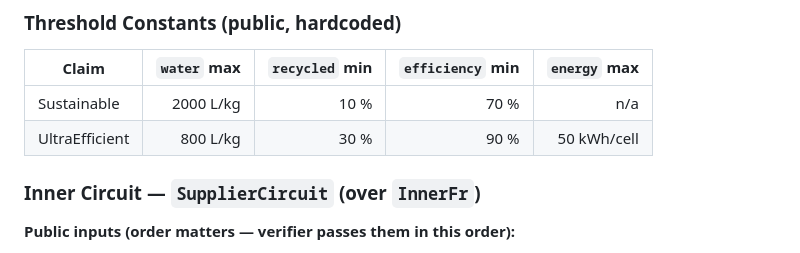
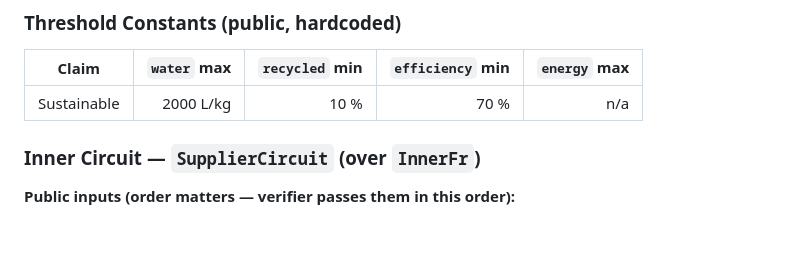
Before and after one commit to layth-armani/PROVE, a Markdown page: ARCHITECTURE.md, the part around the change. Rendered like a GitHub page.

Commit message:
fix : remove outdated UltraEfficient claim from specifications

```diff
--- a/ARCHITECTURE.md
+++ b/ARCHITECTURE.md
@@ -303,7 +303,6 @@ pub struct ManufacturerSecret  { assembly_efficiency_pct: u32, energy_kwh_per_ce
 | Claim | `water` max | `recycled` min | `efficiency` min | `energy` max |
 |---|---:|---:|---:|---:|
 | Sustainable | 2000 L/kg | 10 % | 70 % | n/a |
-| UltraEfficient | 800 L/kg | 30 % | 90 % | 50 kWh/cell |
 
 ### Inner Circuit — `SupplierCircuit` (over `InnerFr`)
 
```
